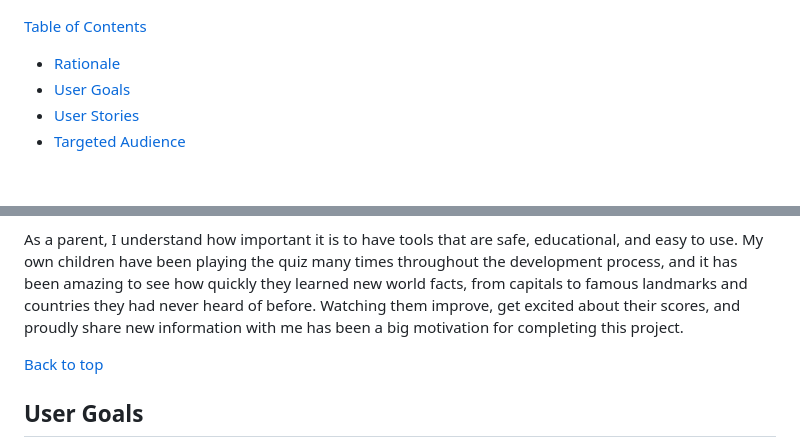
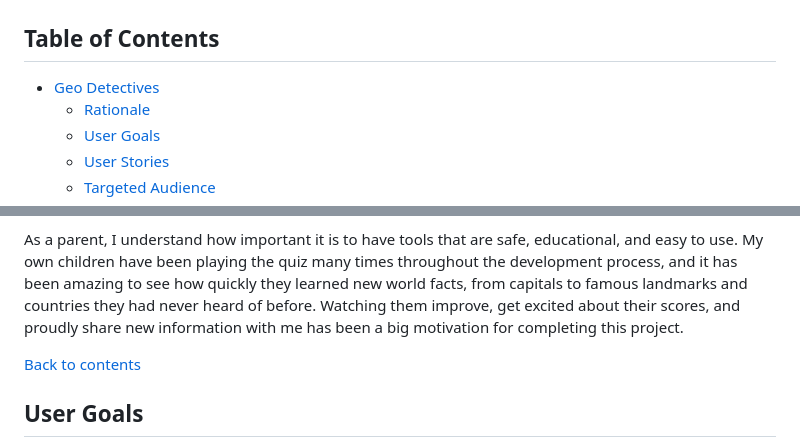
Before and after one commit to sunrise-rab/geo-detectives, a Markdown page: README.md, 2 parts joined by grey strips. GitHub-like rendering; blank space fills up the shorter version.

Commit message:
Revise Table of Contents and navigation links
Updated the Table of Contents and modified navigation links in the README.

```diff
--- a/README.md
+++ b/README.md
@@ -4,7 +4,9 @@ Built with HTML, CSS, and JavaScript, the project uses the Open Trivia Database
 
 ![Geo Detectives](docs/geo-detectives.png)
 
-[Table of Contents](#contents)
+## Table of Contents
+
+- [Geo Detectives](#geo-detectives)
   * [Rationale](#rationale)
   * [User Goals](#user-goals)
   * [User Stories](#user-stories)
@@ -49,7 +51,7 @@ The visuals, colour palette, and world-map background create an immersive atmosp
 
 As a parent, I understand how important it is to have tools that are safe, educational, and easy to use. My own children have been playing the quiz many times throughout the development process, and it has been amazing to see how quickly they learned new world facts, from capitals to famous landmarks and countries they had never heard of before. Watching them improve, get excited about their scores, and proudly share new information with me has been a big motivation for completing this project.
 
-[Back to top](#contents)
+[Back to contents](#contents)
 ## User Goals
 - Children want fun and challenging questions that can challenge their knowledge about geography subject.
 - Teachers want a tool that’s easy and fun to use in classrooms which create competition within the classroom students by saving palyers scores.
```
